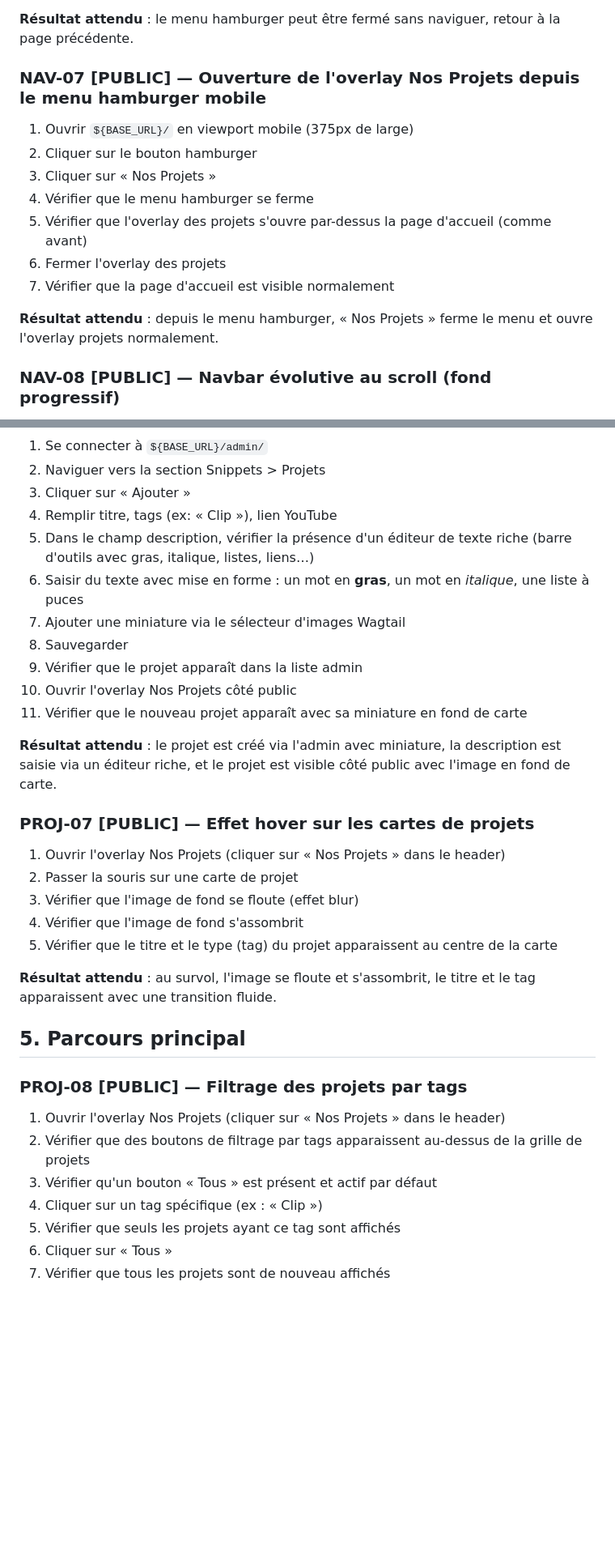
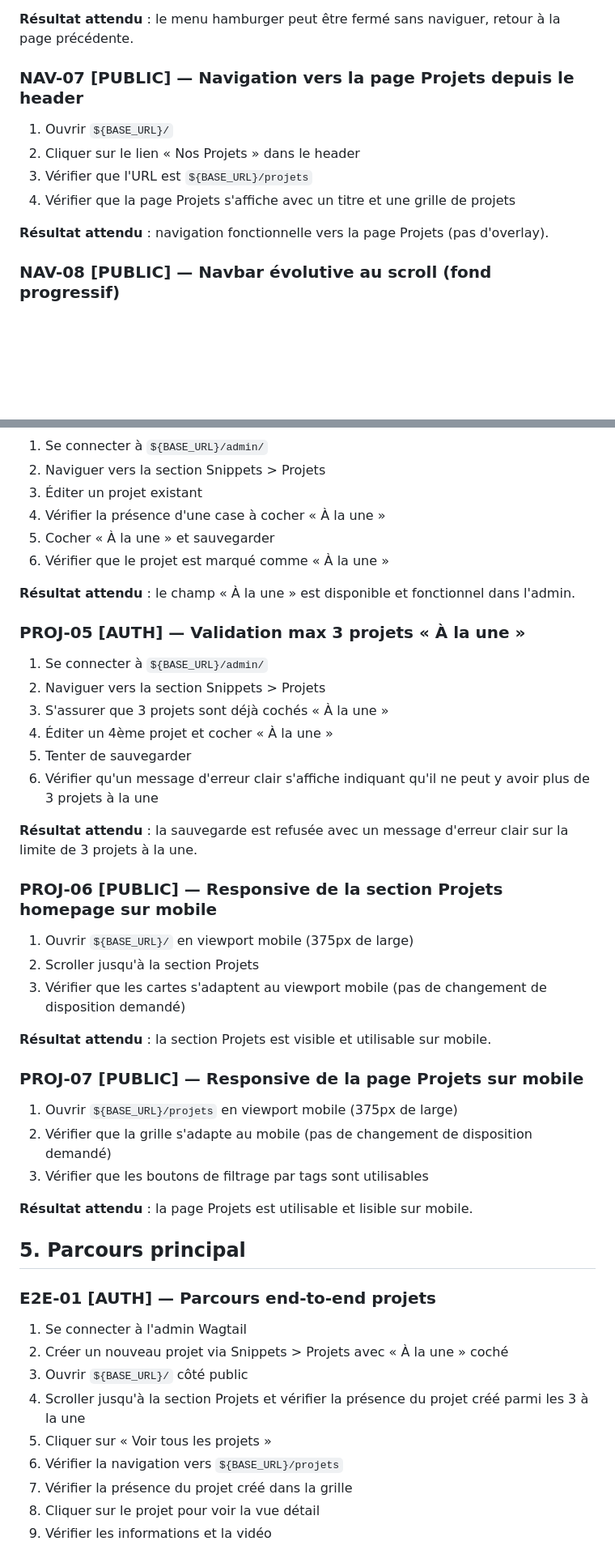
Before and after one commit to nicolasdeclerck/culturall-website, a Markdown page: docs/browser-test-checklist.md, 2 parts joined by grey strips. Shown at 81% size. GitHub-like rendering; blank space fills up the shorter version.

```diff
--- a/docs/browser-test-checklist.md
+++ b/docs/browser-test-checklist.md
@@ -83,16 +86,13 @@ Types d'accès :
 
 **Résultat attendu** : le menu hamburger peut être fermé sans naviguer, retour à la page précédente.
 
-### NAV-07 [PUBLIC] — Ouverture de l'overlay Nos Projets depuis le menu hamburger mobile
-1. Ouvrir `${BASE_URL}/` en viewport mobile (375px de large)
-2. Cliquer sur le bouton hamburger
-3. Cliquer sur « Nos Projets »
-4. Vérifier que le menu hamburger se ferme
-5. Vérifier que l'overlay des projets s'ouvre par-dessus la page d'accueil (comme avant)
-6. Fermer l'overlay des projets
-7. Vérifier que la page d'accueil est visible normalement
+### NAV-07 [PUBLIC] — Navigation vers la page Projets depuis le header
+1. Ouvrir `${BASE_URL}/`
+2. Cliquer sur le lien « Nos Projets » dans le header
+3. Vérifier que l'URL est `${BASE_URL}/projets`
+4. Vérifier que la page Projets s'affiche avec un titre et une grille de projets
 
-**Résultat attendu** : depuis le menu hamburger, « Nos Projets » ferme le menu et ouvre l'overlay projets normalement.
+**Résultat attendu** : navigation fonctionnelle vers la page Projets (pas d'overlay).
 
 ### NAV-08 [PUBLIC] — Navbar évolutive au scroll (fond progressif)
 1. Ouvrir `${BASE_URL}/`
@@ -260,34 +245,46 @@ Types d'accès :
 1. Se connecter à `${BASE_URL}/admin/`
 2. Naviguer vers la section Snippets > Projets
-3. Cliquer sur « Ajouter »
-4. Remplir titre, tags (ex: « Clip »), lien YouTube
-5. Dans le champ description, vérifier la présence d'un éditeur de texte riche (barre d'outils avec gras, italique, listes, liens…)
-6. Saisir du texte avec mise en forme : un mot en **gras**, un mot en *italique*, une liste à puces
-7. Ajouter une miniature via le sélecteur d'images Wagtail
-8. Sauvegarder
-9. Vérifier que le projet apparaît dans la liste admin
-10. Ouvrir l'overlay Nos Projets côté public
-11. Vérifier que le nouveau projet apparaît avec sa miniature en fond de carte
+3. Éditer un projet existant
+4. Vérifier la présence d'une case à cocher « À la une »
+5. Cocher « À la une » et sauvegarder
+6. Vérifier que le projet est marqué comme « À la une »
 
-**Résultat attendu** : le projet est créé via l'admin avec miniature, la description est saisie via un éditeur riche, et le projet est visible côté public avec l'image en fond de carte.
+**Résultat attendu** : le champ « À la une » est disponible et fonctionnel dans l'admin.
 
-### PROJ-07 [PUBLIC] — Effet hover sur les cartes de projets
-1. Ouvrir l'overlay Nos Projets (cliquer sur « Nos Projets » dans le header)
-2. Passer la souris sur une carte de projet
-3. Vérifier que l'image de fond se floute (effet blur)
-4. Vérifier que l'image de fond s'assombrit
-5. Vérifier que le titre et le type (tag) du projet apparaissent au centre de la carte
+### PROJ-05 [AUTH] — Validation max 3 projets « À la une »
+1. Se connecter à `${BASE_URL}/admin/`
+2. Naviguer vers la section Snippets > Projets
+3. S'assurer que 3 projets sont déjà cochés « À la une »
+4. Éditer un 4ème projet et cocher « À la une »
+5. Tenter de sauvegarder
+6. Vérifier qu'un message d'erreur clair s'affiche indiquant qu'il ne peut y avoir plus de 3 projets à la une
 
-**Résultat attendu** : au survol, l'image se floute et s'assombrit, le titre et le tag apparaissent avec une transition fluide.
+**Résultat attendu** : la sauvegarde est refusée avec un message d'erreur clair sur la limite de 3 projets à la une.
+
+### PROJ-06 [PUBLIC] — Responsive de la section Projets homepage sur mobile
+1. Ouvrir `${BASE_URL}/` en viewport mobile (375px de large)
+2. Scroller jusqu'à la section Projets
+3. Vérifier que les cartes s'adaptent au viewport mobile (pas de changement de disposition demandé)
+
+**Résultat attendu** : la section Projets est visible et utilisable sur mobile.
+
+### PROJ-07 [PUBLIC] — Responsive de la page Projets sur mobile
+1. Ouvrir `${BASE_URL}/projets` en viewport mobile (375px de large)
+2. Vérifier que la grille s'adapte au mobile (pas de changement de disposition demandé)
+3. Vérifier que les boutons de filtrage par tags sont utilisables
+
+**Résultat attendu** : la page Projets est utilisable et lisible sur mobile.
 
 ## 5. Parcours principal
 
-### PROJ-08 [PUBLIC] — Filtrage des projets par tags
-1. Ouvrir l'overlay Nos Projets (cliquer sur « Nos Projets » dans le header)
-2. Vérifier que des boutons de filtrage par tags apparaissent au-dessus de la grille de projets
-3. Vérifier qu'un bouton « Tous » est présent et actif par défaut
-4. Cliquer sur un tag spécifique (ex : « Clip »)
-5. Vérifier que seuls les projets ayant ce tag sont affichés
-6. Cliquer sur « Tous »
-7. Vérifier que tous les projets sont de nouveau affichés
+### E2E-01 [AUTH] — Parcours end-to-end projets
+1. Se connecter à l'admin Wagtail
+2. Créer un nouveau projet via Snippets > Projets avec « À la une » coché
+3. Ouvrir `${BASE_URL}/` côté public
+4. Scroller jusqu'à la section Projets et vérifier la présence du projet créé parmi les 3 à la une
+5. Cliquer sur « Voir tous les projets »
+6. Vérifier la navigation vers `${BASE_URL}/projets`
+7. Vérifier la présence du projet créé dans la grille
+8. Cliquer sur le projet pour voir la vue détail
+9. Vérifier les informations et la vidéo
 
```
Also changed, not shown: other parts of docs/browser-test-checklist.md (+41 -79 lines).
